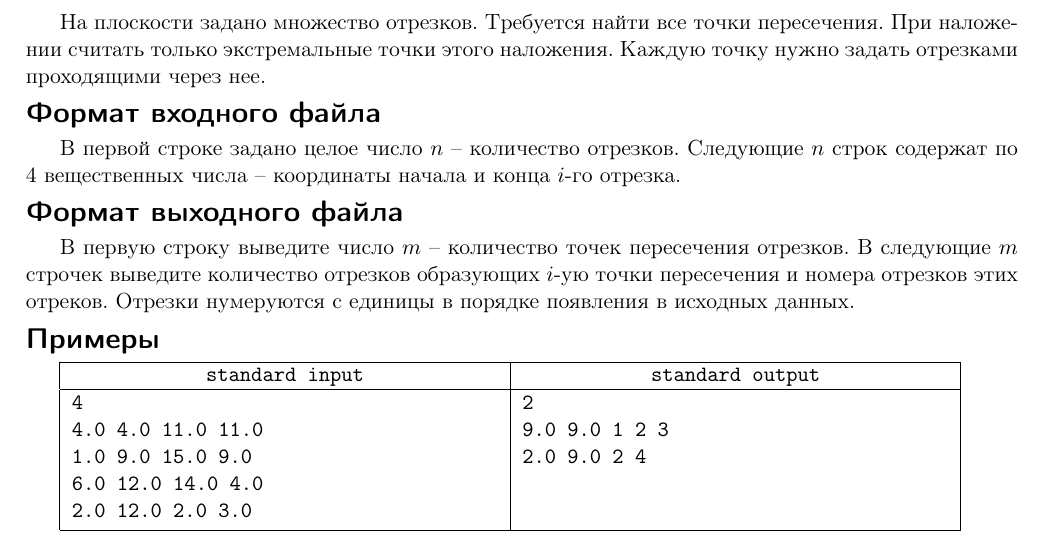
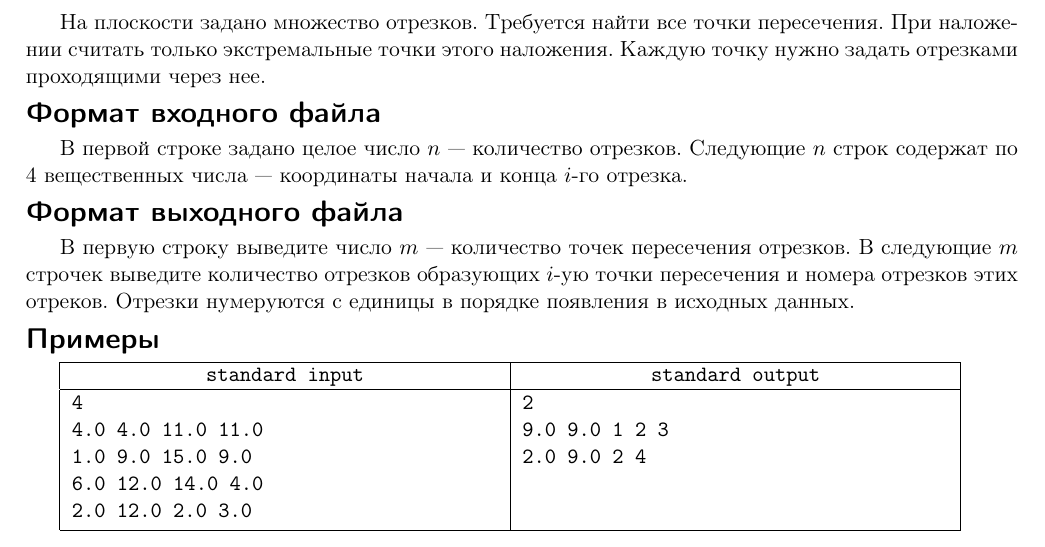
Before and after one commit to rybak/ITMO, a LaTeX document (cg2012.1/15-segment_set_intersection/statement/statement.tex, which reads cg2012.1/15-segment_set_intersection/statement/segment_set_intersection.tex): part of the page, cut so that both start at the same text. Compiled offline with pdfLaTeX.

Commit message:
??????? 2

```diff
--- a/cg2012.1/15-segment_set_intersection/statement/segment_set_intersection.tex
+++ b/cg2012.1/15-segment_set_intersection/statement/segment_set_intersection.tex
@@ -4,11 +4,11 @@
 При наложении считать только экстремальные точки этого наложения.
 Каждую точку нужно задать отрезками проходящими через нее.
 \InputFile
-В первой строке задано целое число $n$ -- количество отрезков.
-Следующие $n$ строк содержат по 4 вещественных числа -- координаты начала и конца $i$-го отрезка.
+В первой строке задано целое число $n$ --- количество отрезков.
+Следующие $n$ строк содержат по 4 вещественных числа --- координаты начала и конца $i$-го отрезка.
 
 \OutputFile
-В первую строку выведите число $m$ -- количество точек пересечения отрезков.
+В первую строку выведите число $m$ --- количество точек пересечения отрезков.
 В следующие $m$ строчек выведите количество отрезков образующих $i$-ую точки пересечения и номера отрезков этих отреков. Отрезки нумеруются с единицы в порядке появления в исходных данных.
 \Examples
 
```
Also changed, not shown: cg2012.1/15-segment_set_intersection/statement/statement.pdf.
